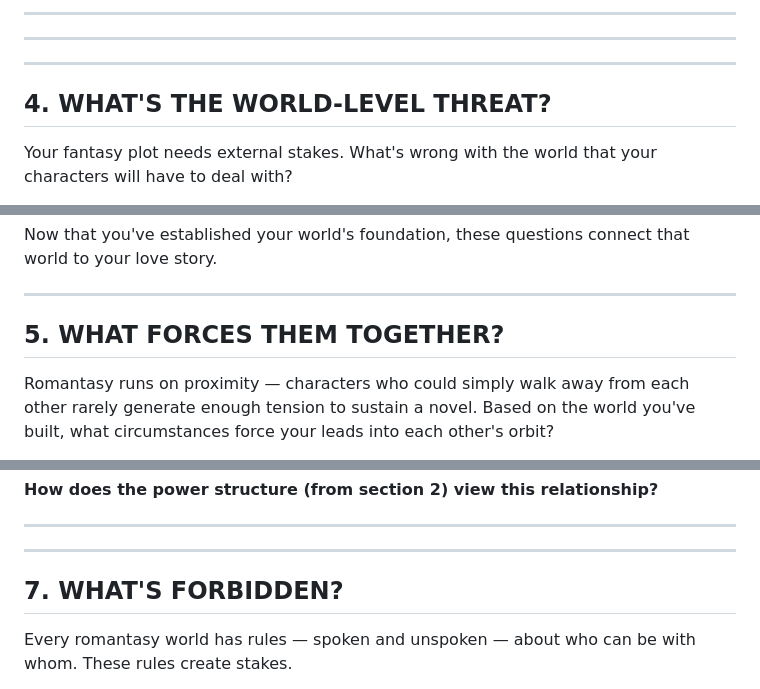
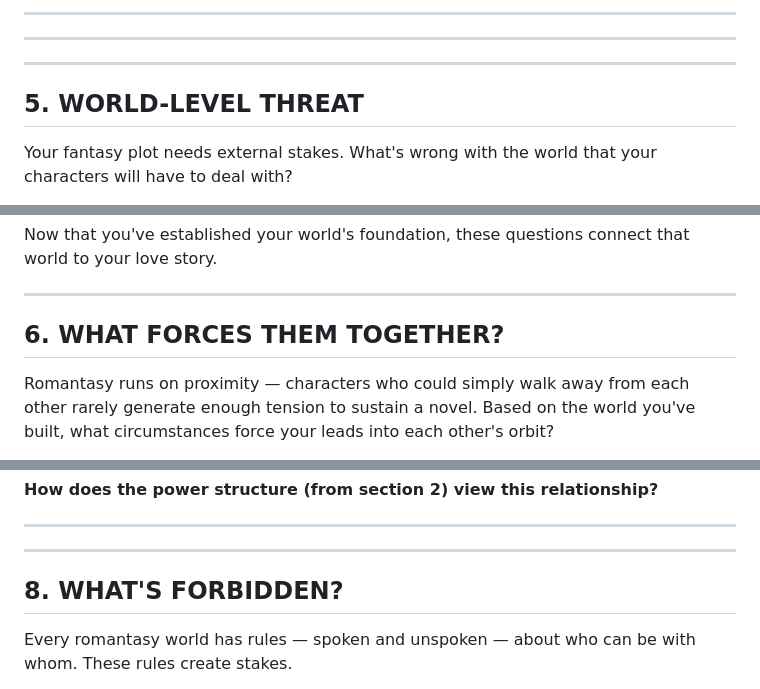
Before and after one commit to xmher/Worldbuilding-Workbook, a Markdown page: Appendix_Worldbuilding_Quickstart.md, 3 parts joined by grey strips. Drawn GitHub-style.

```diff
--- a/Appendix_Worldbuilding_Quickstart.md
+++ b/Appendix_Worldbuilding_Quickstart.md
@@ -108,7 +128,7 @@ _______________________________________________________________________________
 
 ---
 
-## 4. WHAT'S THE WORLD-LEVEL THREAT?
+## 5. WORLD-LEVEL THREAT
 
 Your fantasy plot needs external stakes. What's wrong with the world that your characters will have to deal with?
 
@@ -146,7 +166,7 @@ Now that you've established your world's foundation, these questions connect tha
 
 ---
 
-## 5. WHAT FORCES THEM TOGETHER?
+## 6. WHAT FORCES THEM TOGETHER?
 
 Romantasy runs on proximity — characters who could simply walk away from each other rarely generate enough tension to sustain a novel. Based on the world you've built, what circumstances force your leads into each other's orbit?
 
@@ -214,7 +234,7 @@ _______________________________________________________________________________
 
 ---
 
-## 7. WHAT'S FORBIDDEN?
+## 8. WHAT'S FORBIDDEN?
 
 Every romantasy world has rules — spoken and unspoken — about who can be with whom. These rules create stakes.
 
```
Also changed, not shown: other parts of Appendix_Worldbuilding_Quickstart.md (+27 -6 lines).
